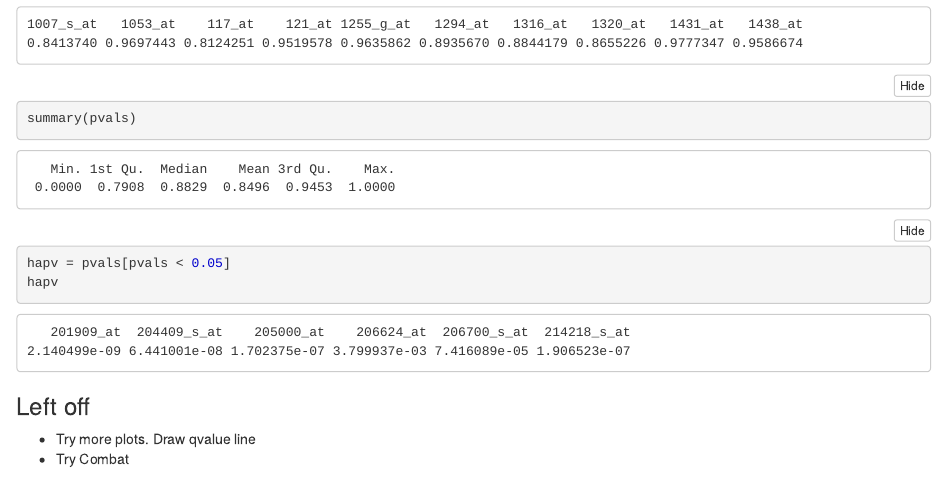
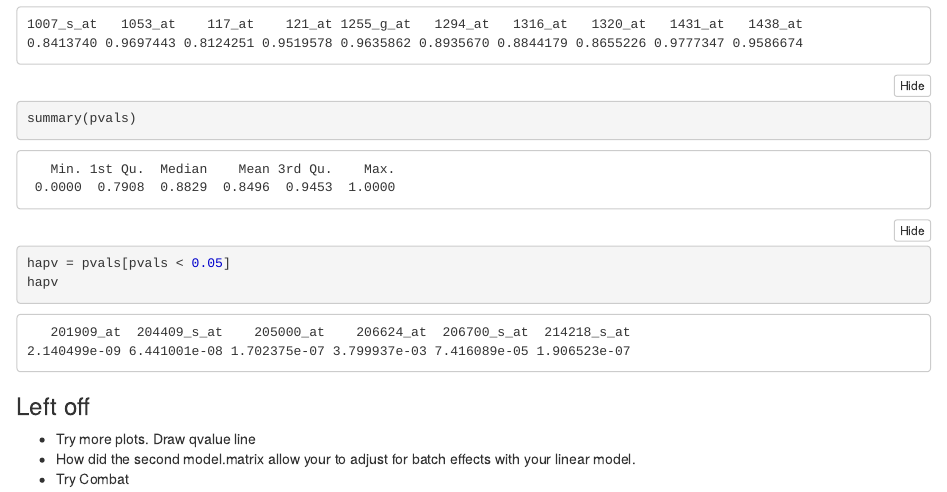
Before and after one commit to taitsmp/ph525x, an R Markdown document (chapter10/adjusting-for-batch-effects-with-linear-models.Rmd): the page in a window 1100 px wide, from 3470 px down. The pictures show the output file chapter10/adjusting-for-batch-effects-with-linear-models.nb.html that the author committed with the source, opened offline.

Commit message:
working on adjusting for batch effects.

```diff
--- a/chapter10/adjusting-for-batch-effects-with-linear-models.Rmd
+++ b/chapter10/adjusting-for-batch-effects-with-linear-models.Rmd
@@ -96,4 +96,5 @@ hapv #too few?
 ### Left off
 
 * Try more plots. Draw qvalue line
+* How did the second model.matrix allow your to adjust for batch effects with your linear model.
 * Try Combat
```
Also changed, not shown: chapter10/adjusting-for-batch-effects-with-linear-models.nb.html.
